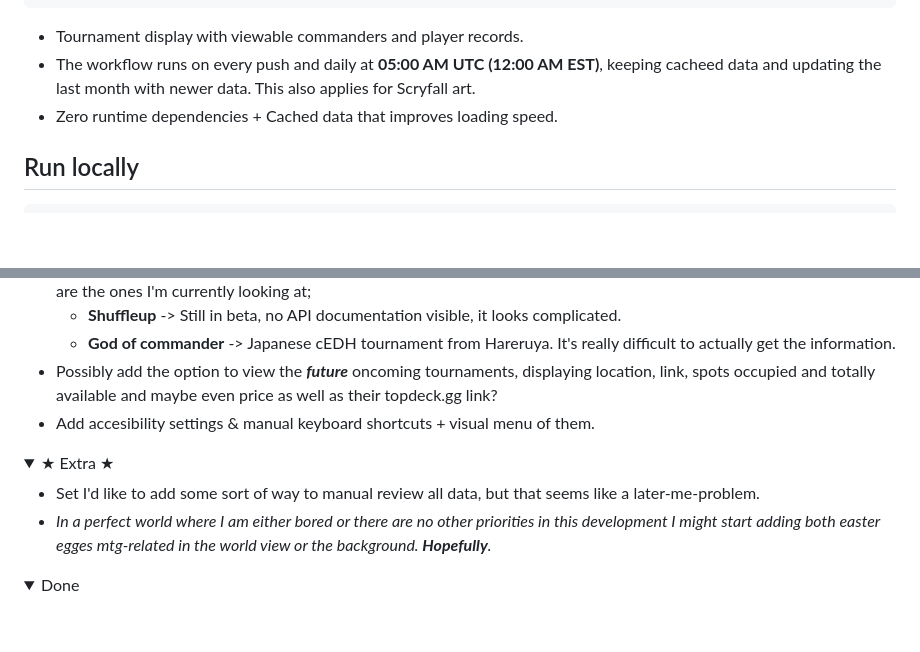
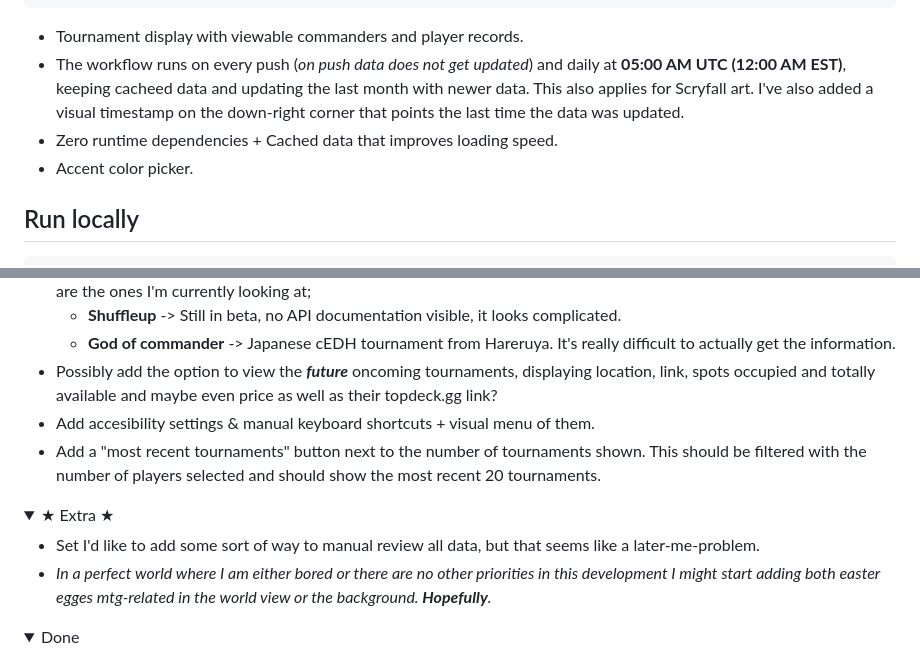
Before and after one commit to Godkayaki/tournament-visualizer, a Markdown page: README.md, 2 parts joined by grey strips. Drawn GitHub-style; folded sections open; blank space fills up the shorter version.

````diff
--- a/README.md
+++ b/README.md
@@ -34,8 +34,9 @@ const BLOCK = [/bracket\s*[1-4]\b/i,
 const blockedBy = (name) => (KEEP.some((r) => r.test(name)) ? null : BLOCK.find((r) => r.test(name)) || null);
 ```
 - Tournament display with viewable commanders and player records.
-- The workflow runs on every push and daily at **05:00 AM UTC (12:00 AM EST)**, keeping cacheed data and updating the last month with newer data. This also applies for Scryfall art.
+- The workflow runs on every push (*on push data does not get updated*) and daily at **05:00 AM UTC (12:00 AM EST)**, keeping cacheed data and updating the last month with newer data. This also applies for Scryfall art. I've also added a visual timestamp on the down-right corner that points the last time the data was updated.
 - Zero runtime dependencies + Cached data that improves loading speed.
+- Accent color picker.
 
 ## Run locally
 
@@ -65,6 +66,7 @@ As a side note, I've also added a `check-recent.mjs` file that you can run to ch
   - **God of commander** -> Japanese cEDH tournament from Hareruya. It's really difficult to actually get the information.
 - Possibly add the option to view the ***future*** oncoming tournaments, displaying location, link, spots occupied and totally available and maybe even price as well as their topdeck.gg link?
 - Add accesibility settings & manual keyboard shortcuts + visual menu of them.
+- Add a "most recent tournaments" button next to the number of tournaments shown. This should be filtered with the number of players selected and should show the most recent 20 tournaments.
 
 <details>
 <summary>★ Extra ★</summary>
@@ -72,8 +74,7 @@ As a side note, I've also added a `check-recent.mjs` file that you can run to ch
 - Set I'd like to add some sort of way to manual review all data, but that seems like a later-me-problem.
 - *In a perfect world where I am either bored or there are no other priorities in this development I might start adding both easter egges mtg-related in the world view or the background. **Hopefully**.*
 
-</details>
-<details>
+</details><details>
 <summary>Done</summary>
 
 - Set the initial view to the middle of the Atlantic, between Spain and the US.
````
